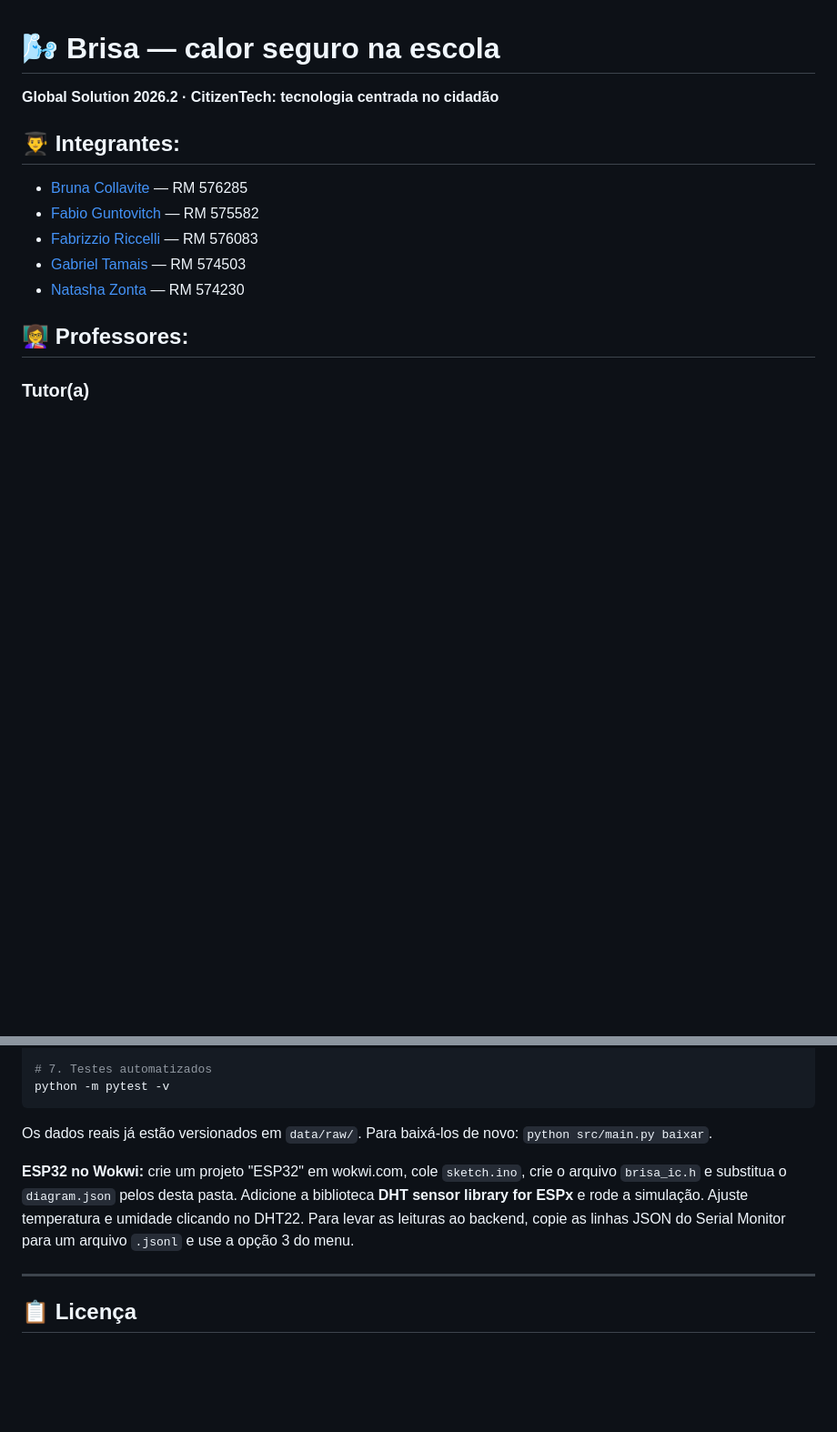
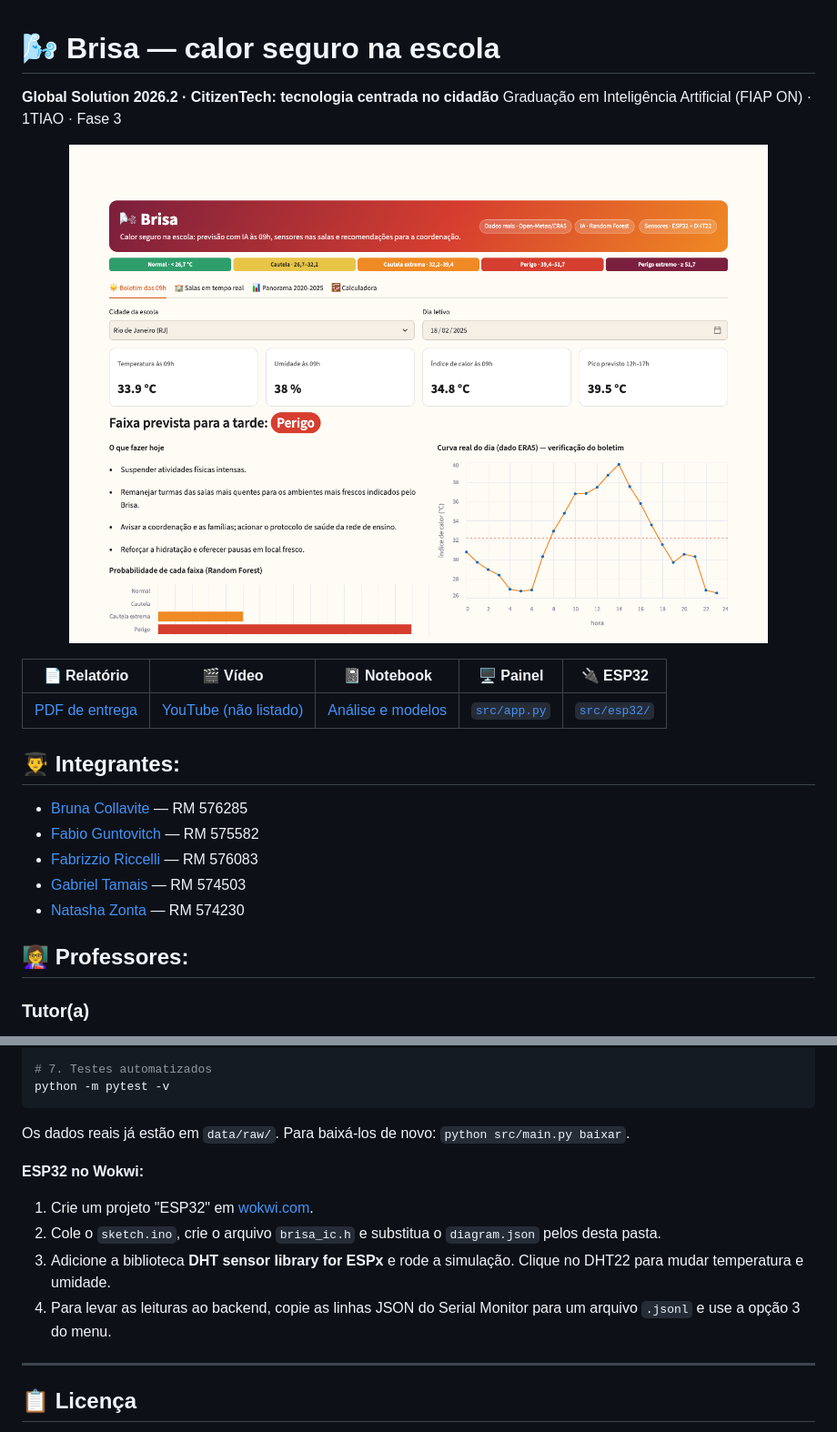
Before and after one commit to fabrizzioriccelli/brisa-heat-alert, a Markdown page: README.md, 2 parts joined by grey strips. Shown at 91% size. Drawn GitHub-style; pictures changed too: docs/img/app_boletim.png; blank space fills up the shorter version.

````diff
--- a/README.md
+++ b/README.md
@@ -13,6 +13,15 @@
 # 🌬️ Brisa — calor seguro na escola
 
 **Global Solution 2026.2 · CitizenTech: tecnologia centrada no cidadão**
+Graduação em Inteligência Artificial (FIAP ON) · 1TIAO · Fase 3
+
+<p align="center">
+  <img src="docs/img/app_boletim.png" alt="Painel do Brisa: boletim das 9h" width="88%">
+</p>
+
+| 📄 Relatório | 🎬 Vídeo | 📓 Notebook | 🖥️ Painel | 🔌 ESP32 |
+|:---:|:---:|:---:|:---:|:---:|
+| [PDF de entrega](docs/Brisa_GS2026-2_Relatorio.pdf) | [YouTube (não listado)](http://url-aqui) | [Análise e modelos](notebooks/brisa_analise_exploratoria.ipynb) | [`src/app.py`](src/app.py) | [`src/esp32/`](src/esp32/) |
 
 ## 👨‍🎓 Integrantes:
 - <a href="https://github.com/brunacollavite">Bruna Collavite</a> — RM 576285
@@ -135,9 +159,13 @@ python src/main.py boletim --cidade teresina --data 2024-10-08
 python -m pytest -v
 ```
 
-Os dados reais já estão versionados em `data/raw/`. Para baixá-los de novo: `python src/main.py baixar`.
+Os dados reais já estão em `data/raw/`. Para baixá-los de novo: `python src/main.py baixar`.
 
-**ESP32 no Wokwi:** crie um projeto "ESP32" em wokwi.com, cole `sketch.ino`, crie o arquivo `brisa_ic.h` e substitua o `diagram.json` pelos desta pasta. Adicione a biblioteca **DHT sensor library for ESPx** e rode a simulação. Ajuste temperatura e umidade clicando no DHT22. Para levar as leituras ao backend, copie as linhas JSON do Serial Monitor para um arquivo `.jsonl` e use a opção 3 do menu.
+**ESP32 no Wokwi:**
+1. Crie um projeto "ESP32" em [wokwi.com](https://wokwi.com).
+2. Cole o `sketch.ino`, crie o arquivo `brisa_ic.h` e substitua o `diagram.json` pelos desta pasta.
+3. Adicione a biblioteca **DHT sensor library for ESPx** e rode a simulação. Clique no DHT22 para mudar temperatura e umidade.
+4. Para levar as leituras ao backend, copie as linhas JSON do Serial Monitor para um arquivo `.jsonl` e use a opção 3 do menu.
 
 ---
 
````
Also changed, not shown: other parts of README.md (+48 -33 lines), docs/roteiro_video.md (+1 -1 lines), docs/img/app_calculadora.png, docs/img/app_panorama.png, docs/img/app_salas.png, docs/img/arquitetura.png (added), 6 other files.
